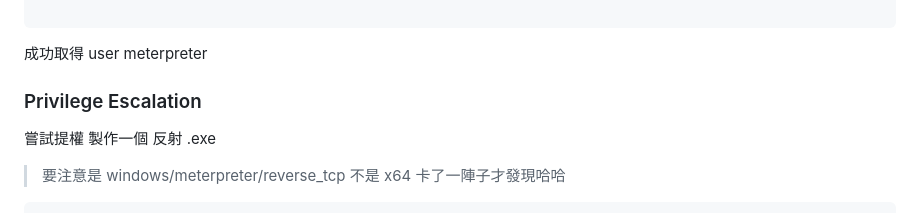
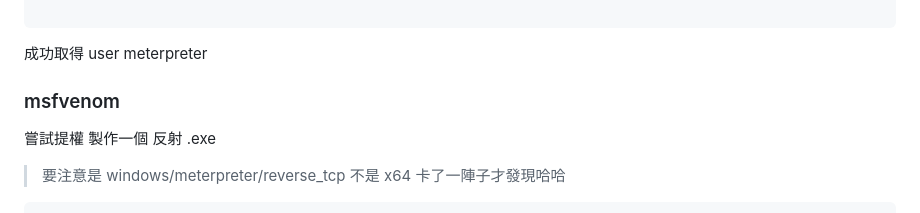
Before and after one commit to numb2too/writeups, a Markdown page: writeups/Blueprint/README.md, the part around the change. Rendered like a GitHub page.

```diff
--- a/writeups/Blueprint/README.md
+++ b/writeups/Blueprint/README.md
@@ -422,7 +422,7 @@ Server username: SYSTEM
 
 成功取得 user meterpreter
 
-### Privilege Escalation
+### msfvenom
 嘗試提權
 製作一個 反射 .exe
 > 要注意是 windows/meterpreter/reverse_tcp 不是 x64
```
